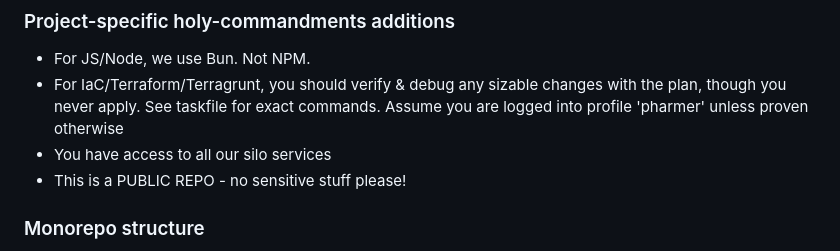
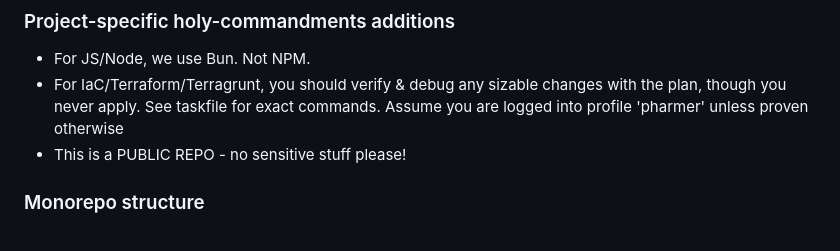
Before and after one commit to benhonda/coldstorage, a Markdown page: CLAUDE.md, the part around the change. Drawn GitHub-style.

Commit message:
docs: drop stale "access to all silo services" line from CLAUDE.md
Removes an inaccurate capability claim from the project-specific settings.

Co-Authored-By: Claude Opus 4.8 (1M context) <noreply@anthropic.com>

```diff
--- a/CLAUDE.md
+++ b/CLAUDE.md
@@ -46,7 +46,6 @@ We design solutions that are:
 
 - For JS/Node, we use Bun. Not NPM.
 - For IaC/Terraform/Terragrunt, you should verify & debug any sizable changes with the plan, though you never apply. See taskfile for exact commands. Assume you are logged into profile 'pharmer' unless proven otherwise
-- You have access to all our silo services
 - This is a PUBLIC REPO - no sensitive stuff please!
 
 ### Monorepo structure
```
